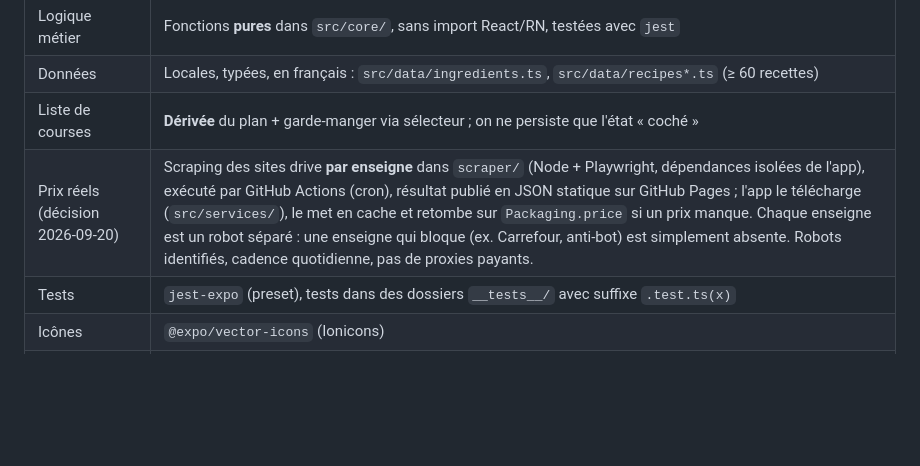
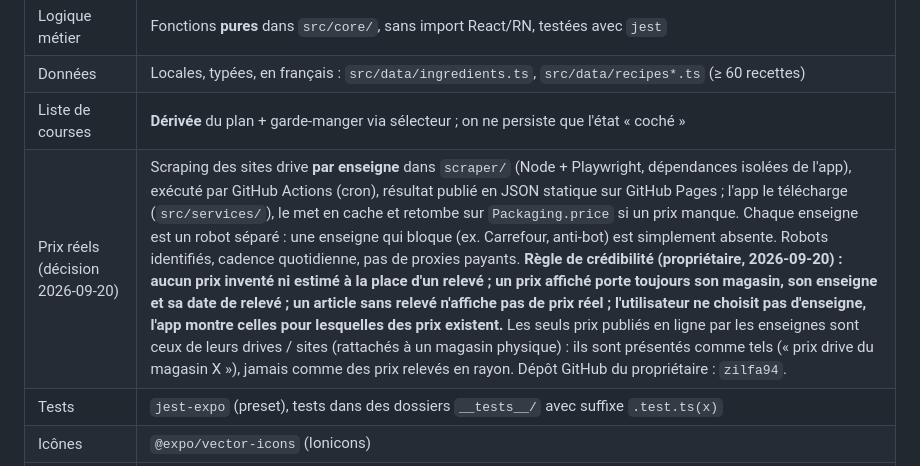
Before and after one commit to zilfa94/wsf-week-shop-food, a Markdown page: CLAUDE.md, the part around the change. Drawn GitHub-style; blank space fills up the shorter version.

Commit message:
CLAUDE.md : règle de crédibilité des prix réels (aucun prix inventé, source et date affichées) et dépôt GitHub du propriétaire

```diff
--- a/CLAUDE.md
+++ b/CLAUDE.md
@@ -41,7 +41,7 @@ Interface et données **en français**. L'application **fonctionne hors-ligne**
 | Logique métier | Fonctions **pures** dans `src/core/`, sans import React/RN, testées avec `jest` |
 | Données | Locales, typées, en français : `src/data/ingredients.ts`, `src/data/recipes*.ts` (≥ 60 recettes) |
 | Liste de courses | **Dérivée** du plan + garde-manger via sélecteur ; on ne persiste que l'état « coché » |
-| Prix réels (décision 2026-09-20) | Scraping des sites drive **par enseigne** dans `scraper/` (Node + Playwright, dépendances isolées de l'app), exécuté par GitHub Actions (cron), résultat publié en JSON statique sur GitHub Pages ; l'app le télécharge (`src/services/`), le met en cache et retombe sur `Packaging.price` si un prix manque. Chaque enseigne est un robot séparé : une enseigne qui bloque (ex. Carrefour, anti-bot) est simplement absente. Robots identifiés, cadence quotidienne, pas de proxies payants. |
+| Prix réels (décision 2026-09-20) | Scraping des sites drive **par enseigne** dans `scraper/` (Node + Playwright, dépendances isolées de l'app), exécuté par GitHub Actions (cron), résultat publié en JSON statique sur GitHub Pages ; l'app le télécharge (`src/services/`), le met en cache et retombe sur `Packaging.price` si un prix manque. Chaque enseigne est un robot séparé : une enseigne qui bloque (ex. Carrefour, anti-bot) est simplement absente. Robots identifiés, cadence quotidienne, pas de proxies payants. **Règle de crédibilité (propriétaire, 2026-09-20) : aucun prix inventé ni estimé à la place d'un relevé ; un prix affiché porte toujours son magasin, son enseigne et sa date de relevé ; un article sans relevé n'affiche pas de prix réel ; l'utilisateur ne choisit pas d'enseigne, l'app montre celles pour lesquelles des prix existent.** Les seuls prix publiés en ligne par les enseignes sont ceux de leurs drives / sites (rattachés à un magasin physique) : ils sont présentés comme tels (« prix drive du magasin X »), jamais comme des prix relevés en rayon. Dépôt GitHub du propriétaire : `zilfa94`. |
 | Tests | `jest-expo` (preset), tests dans des dossiers `__tests__/` avec suffixe `.test.ts(x)` |
 | Icônes | `@expo/vector-icons` (Ionicons) |
 | Retour haptique | `expo-haptics` |
```
Also changed, not shown: AVANCEMENT.md (+3 -3 lines).
